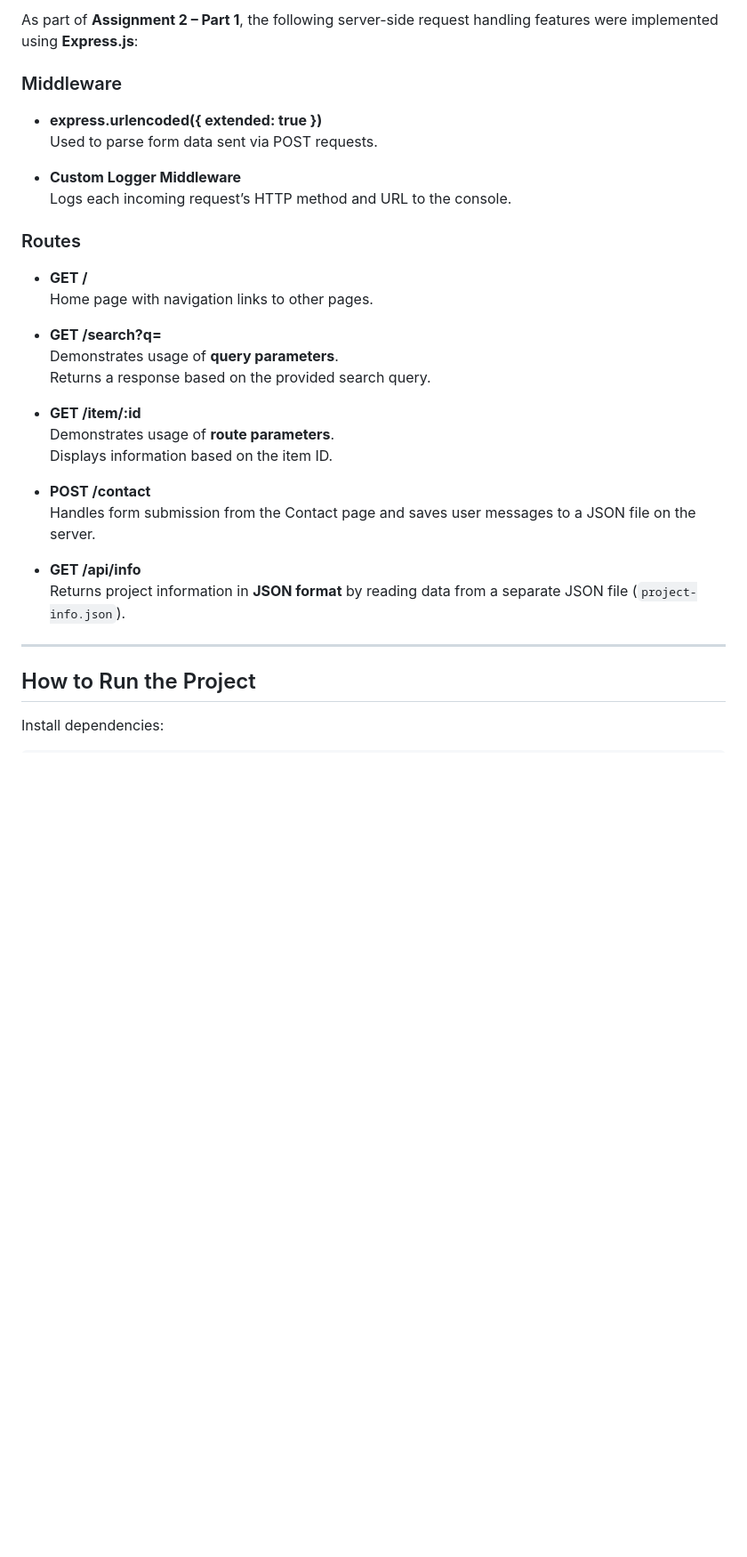
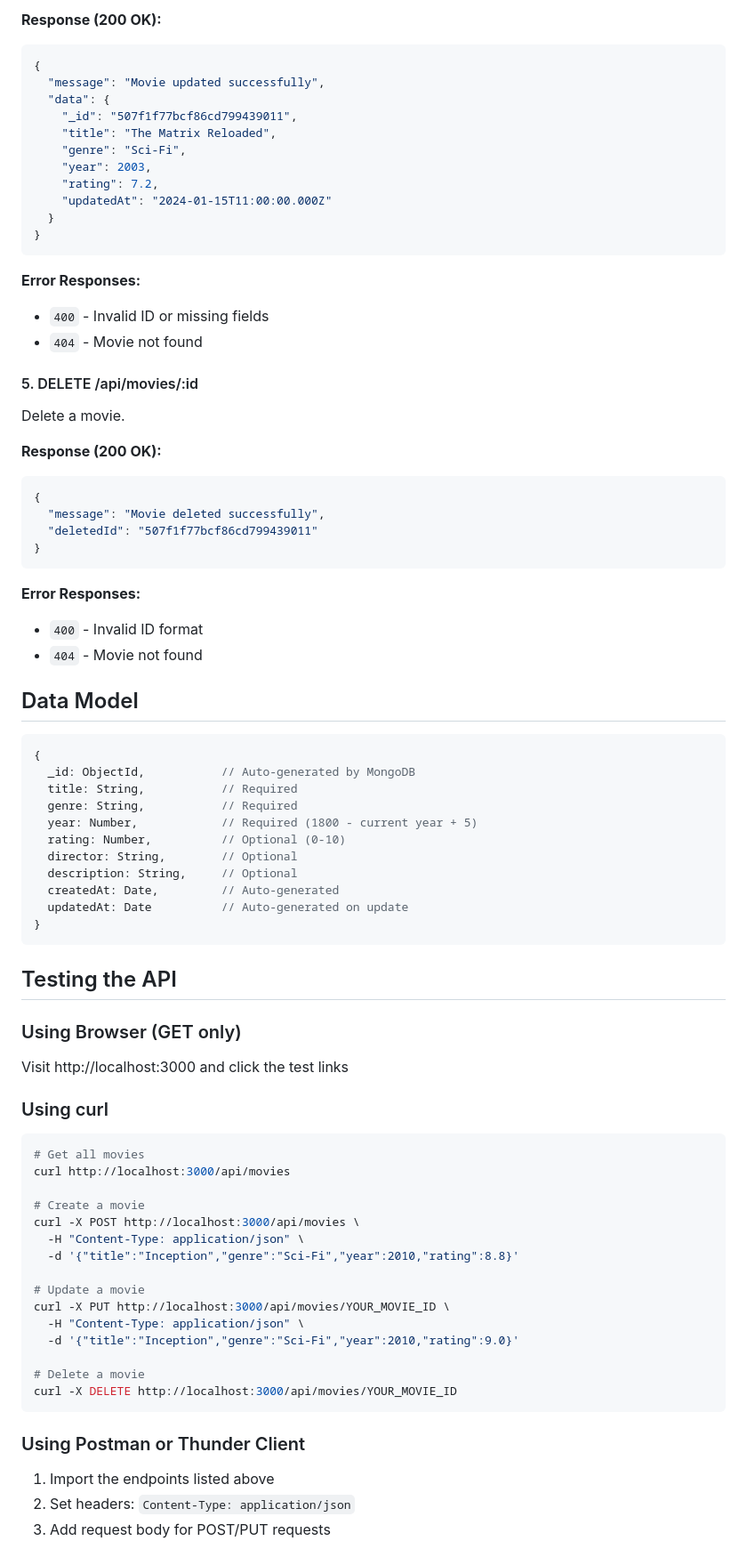
Before and after one commit to amina007-d/BackendWEB-MovieLibrary, a Markdown page: README.md, the part around one of its changes. Shown at 89% size. Rendered like a GitHub page; blank space fills up the shorter version.

````diff
--- a/README.md
+++ b/README.md
@@ -87,36 +155,79 @@ This feature demonstrates basic form handling in Express.js using the express.ur
 
-As part of **Assignment 2 – Part 1**, the following server-side request handling features were implemented using **Express.js**:
+**Response (200 OK):**
+```json
+{
+  "message": "Movie updated successfully",
+  "data": {
+    "_id": "507f1f77bcf86cd799439011",
+    "title": "The Matrix Reloaded",
+    "genre": "Sci-Fi",
+    "year": 2003,
+    "rating": 7.2,
+    "updatedAt": "2024-01-15T11:00:00.000Z"
+  }
+}
+```
 
-### Middleware
+**Error Responses:**
+- `400` - Invalid ID or missing fields
+- `404` - Movie not found
 
-- **express.urlencoded({ extended: true })**
-  Used to parse form data sent via POST requests.
+#### 5. DELETE /api/movies/:id
+Delete a movie.
 
-- **Custom Logger Middleware**
-  Logs each incoming request’s HTTP method and URL to the console.
+**Response (200 OK):**
+```json
+{
+  "message": "Movie deleted successfully",
+  "deletedId": "507f1f77bcf86cd799439011"
+}
+```
 
-### Routes
+**Error Responses:**
+- `400` - Invalid ID format
+- `404` - Movie not found
 
-- **GET /**
-  Home page with navigation links to other pages.
+## Data Model
+```javascript
+{
+  _id: ObjectId,           // Auto-generated by MongoDB
+  title: String,           // Required
+  genre: String,           // Required
+  year: Number,            // Required (1800 - current year + 5)
+  rating: Number,          // Optional (0-10)
+  director: String,        // Optional
+  description: String,     // Optional
+  createdAt: Date,         // Auto-generated
+  updatedAt: Date          // Auto-generated on update
+}
+```
 
-- **GET /search?q=**
-  Demonstrates usage of **query parameters**.
-  Returns a response based on the provided search query.
+## Testing the API
 
-- **GET /item/:id**
-  Demonstrates usage of **route parameters**.
-  Displays information based on the item ID.
+### Using Browser (GET only)
+Visit http://localhost:3000 and click the test links
 
-- **POST /contact**
-  Handles form submission from the Contact page and saves user messages to a JSON file on the server.
+### Using curl
+```bash
+# Get all movies
+curl http://localhost:3000/api/movies
 
-- **GET /api/info**
-  Returns project information in **JSON format** by reading data from a separate JSON file (`project-info.json`).
+# Create a movie
+curl -X POST http://localhost:3000/api/movies \
+  -H "Content-Type: application/json" \
+  -d '{"title":"Inception","genre":"Sci-Fi","year":2010,"rating":8.8}'
 
----
+# Update a movie
+curl -X PUT http://localhost:3000/api/movies/YOUR_MOVIE_ID \
+  -H "Content-Type: application/json" \
+  -d '{"title":"Inception","genre":"Sci-Fi","year":2010,"rating":9.0}'
 
-## How to Run the Project
+# Delete a movie
+curl -X DELETE http://localhost:3000/api/movies/YOUR_MOVIE_ID
+```
 
-Install dependencies:
+### Using Postman or Thunder Client
+1. Import the endpoints listed above
+2. Set headers: `Content-Type: application/json`
+3. Add request body for POST/PUT requests
 
````
Also changed, not shown: other parts of README.md (+175 -133 lines).
